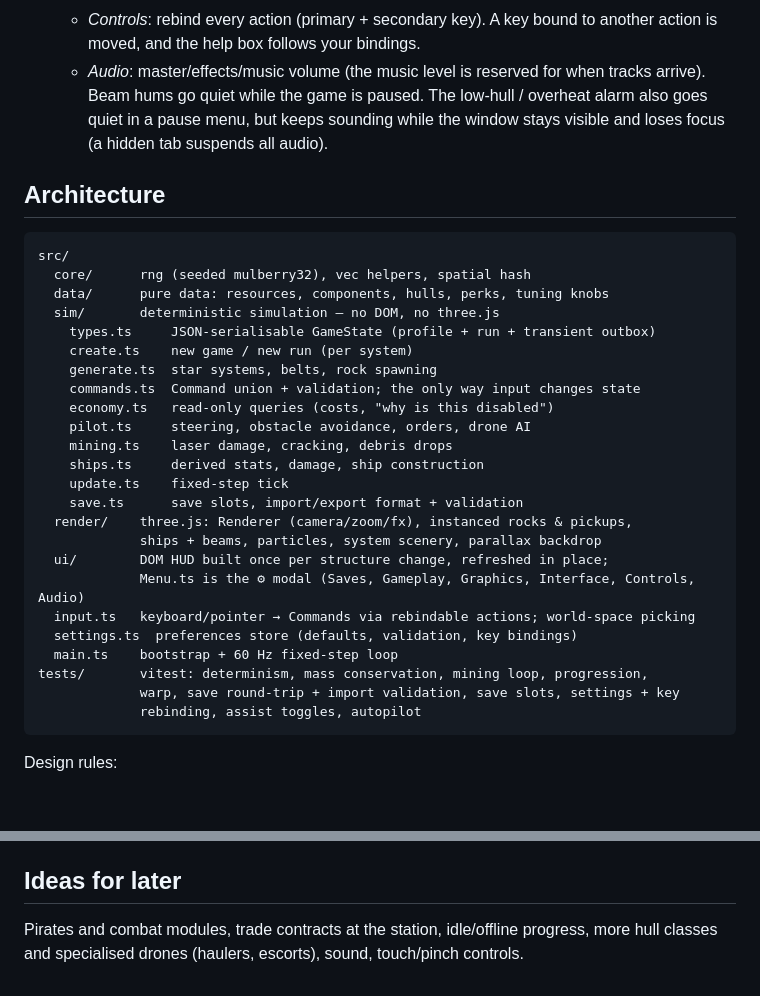
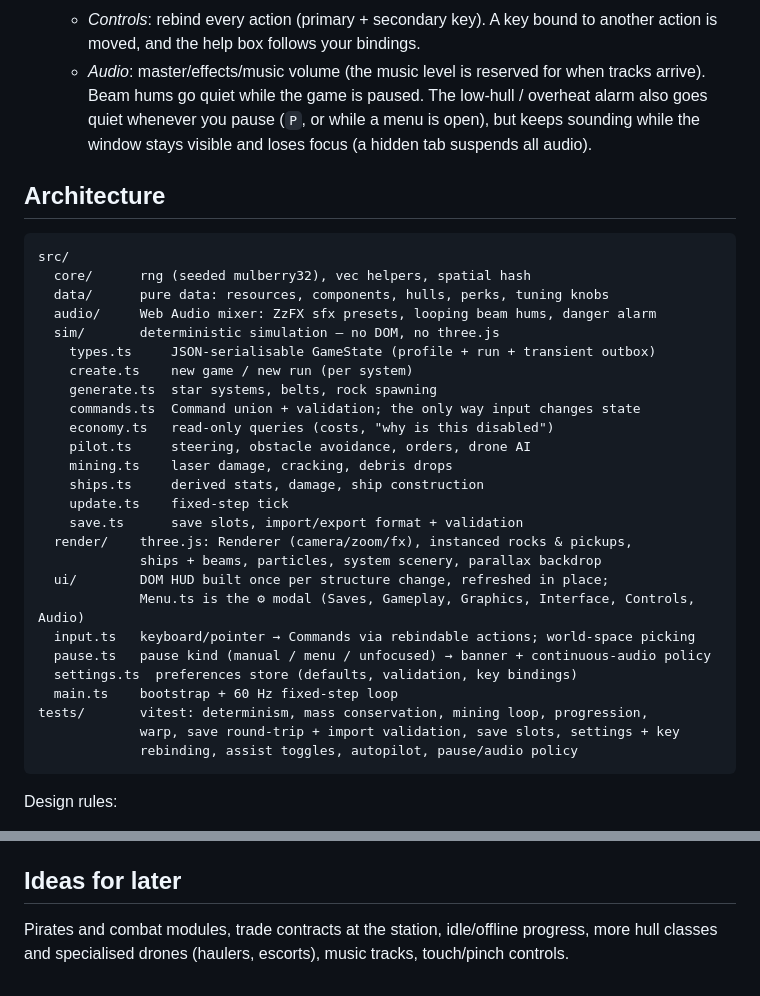
Before and after one commit to deadronos/asteroid-miner-horizons, a Markdown page: README.md, 2 parts joined by grey strips. Rendered like a GitHub page; blank space fills up the shorter version.

Commit message:
Apply final-review doc polish for pause audio (#67)

````diff
--- a/README.md
+++ b/README.md
@@ -93,8 +93,8 @@ All keys can be rebound in ⚙ → Controls.
     action is moved, and the help box follows your bindings.
   - _Audio_: master/effects/music volume (the music level is reserved for when tracks
     arrive). Beam hums go quiet while the game is paused. The low-hull / overheat alarm
-    also goes quiet in a pause menu, but keeps sounding while the window stays visible and
-    loses focus (a hidden tab suspends all audio).
+    also goes quiet whenever you pause (`P`, or while a menu is open), but keeps sounding
+    while the window stays visible and loses focus (a hidden tab suspends all audio).
 
 ## Architecture
 
@@ -102,6 +102,7 @@ All keys can be rebound in ⚙ → Controls.
 src/
   core/      rng (seeded mulberry32), vec helpers, spatial hash
   data/      pure data: resources, components, hulls, perks, tuning knobs
+  audio/     Web Audio mixer: ZzFX sfx presets, looping beam hums, danger alarm
   sim/       deterministic simulation — no DOM, no three.js
     types.ts     JSON-serialisable GameState (profile + run + transient outbox)
     create.ts    new game / new run (per system)
@@ -118,11 +119,12 @@ src/
   ui/        DOM HUD built once per structure change, refreshed in place;
              Menu.ts is the ⚙ modal (Saves, Gameplay, Graphics, Interface, Controls, Audio)
   input.ts   keyboard/pointer → Commands via rebindable actions; world-space picking
+  pause.ts   pause kind (manual / menu / unfocused) → banner + continuous-audio policy
   settings.ts  preferences store (defaults, validation, key bindings)
   main.ts    bootstrap + 60 Hz fixed-step loop
 tests/       vitest: determinism, mass conservation, mining loop, progression,
              warp, save round-trip + import validation, save slots, settings + key
-             rebinding, assist toggles, autopilot
+             rebinding, assist toggles, autopilot, pause/audio policy
 ```
 
 Design rules:
@@ -146,4 +148,4 @@ Design rules:
 ## Ideas for later
 
 Pirates and combat modules, trade contracts at the station, idle/offline progress,
-more hull classes and specialised drones (haulers, escorts), sound, touch/pinch controls.
+more hull classes and specialised drones (haulers, escorts), music tracks, touch/pinch controls.
````
Also changed, not shown: 2 other files.
